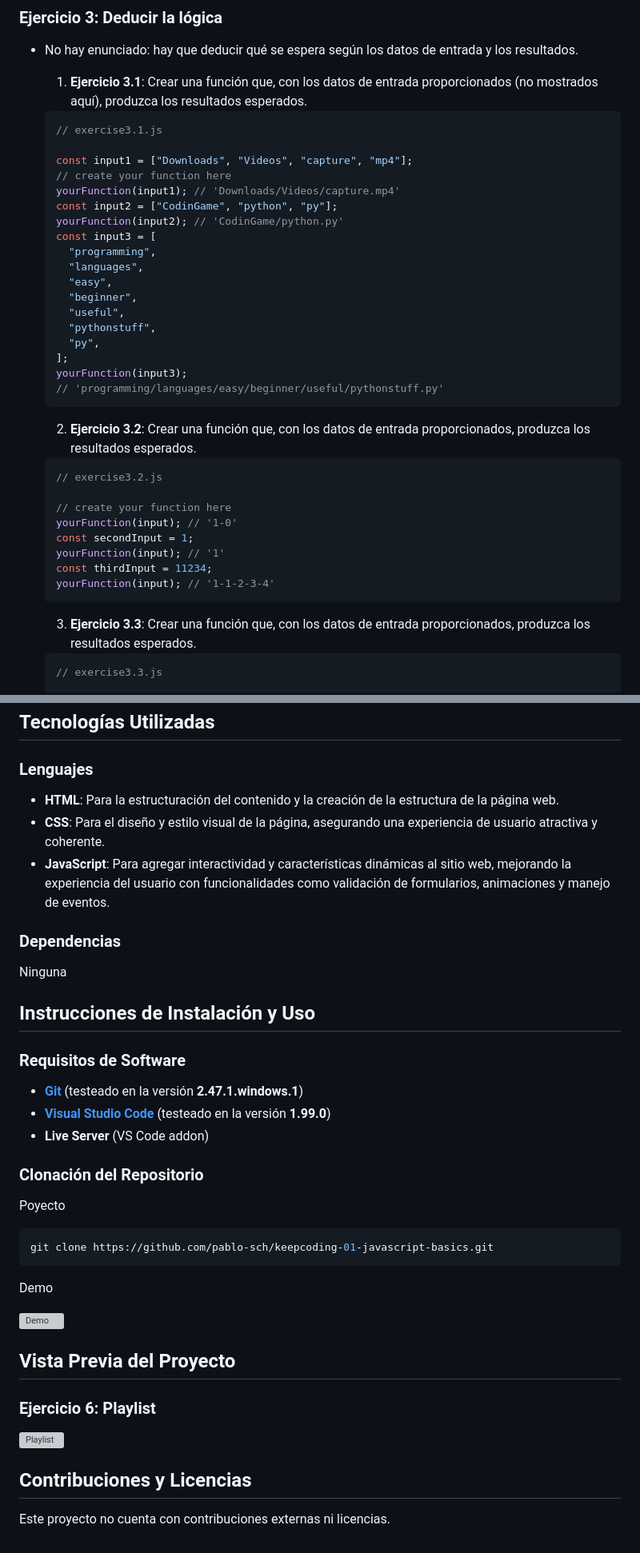
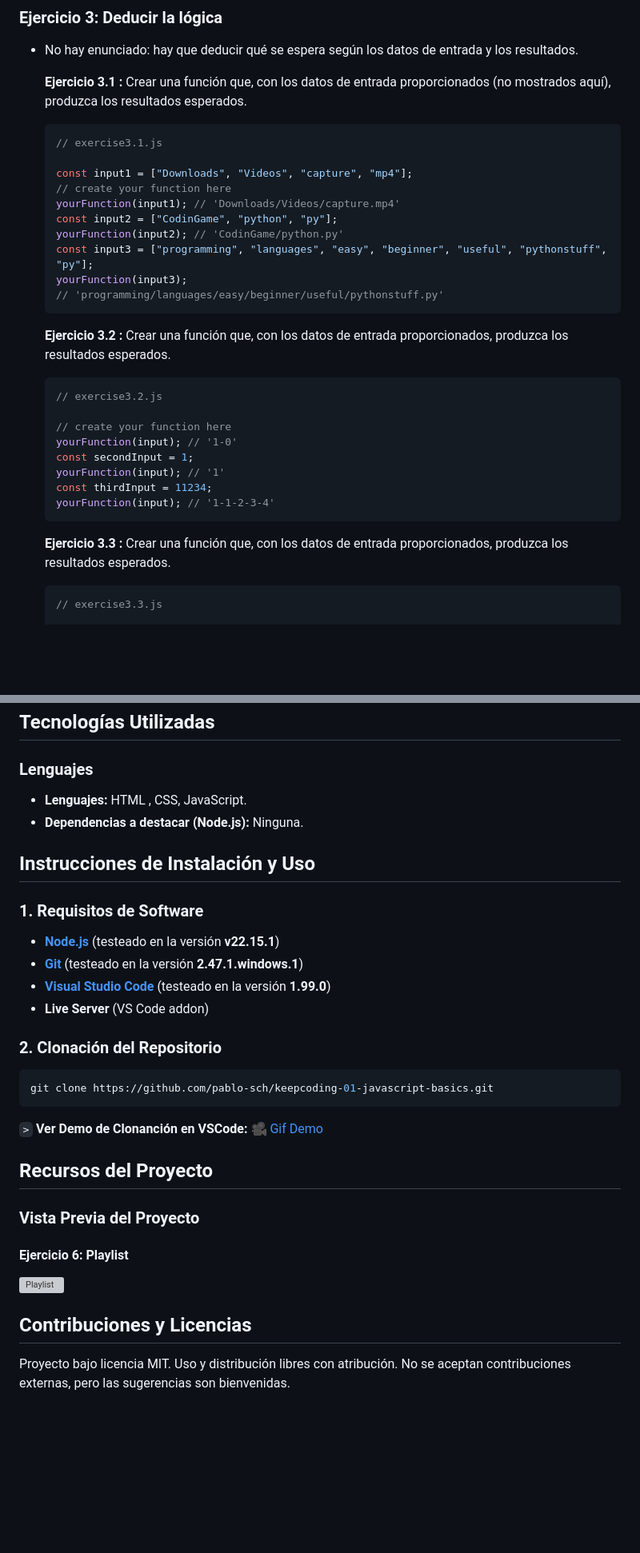
Before and after one commit to pablo-sch/keepcoding-01-javascript-basics, a Markdown page: docs/README.es.md, 2 parts joined by grey strips. Shown at 80% size. GitHub-like rendering; blank space fills up the shorter version; grey boxes are pictures that could not be loaded.

Commit message:
readme is updated

````diff
--- a/docs/README.es.md
+++ b/docs/README.es.md
@@ -191,7 +187,7 @@ const promedioNumeros = calcularPromedio(listaNumeros);
 
 - No hay enunciado: hay que deducir qué se espera según los datos de entrada y los resultados.
 
-  1. **Ejercicio 3.1**: Crear una función que, con los datos de entrada proporcionados (no mostrados aquí), produzca los resultados esperados.
+  **Ejercicio 3.1 :** Crear una función que, con los datos de entrada proporcionados (no mostrados aquí), produzca los resultados esperados.
 
   ```javascript
   // exercise3.1.js
@@ -201,20 +197,12 @@ const promedioNumeros = calcularPromedio(listaNumeros);
   yourFunction(input1); // 'Downloads/Videos/capture.mp4'
   const input2 = ["CodinGame", "python", "py"];
   yourFunction(input2); // 'CodinGame/python.py'
-  const input3 = [
-    "programming",
-    "languages",
-    "easy",
-    "beginner",
-    "useful",
-    "pythonstuff",
-    "py",
-  ];
+  const input3 = ["programming", "languages", "easy", "beginner", "useful", "pythonstuff", "py"];
   yourFunction(input3);
   // 'programming/languages/easy/beginner/useful/pythonstuff.py'
   ```
 
-  2. **Ejercicio 3.2**: Crear una función que, con los datos de entrada proporcionados, produzca los resultados esperados.
+  **Ejercicio 3.2 :** Crear una función que, con los datos de entrada proporcionados, produzca los resultados esperados.
 
   ```javascript
   // exercise3.2.js
@@ -227,7 +215,7 @@ const promedioNumeros = calcularPromedio(listaNumeros);
   yourFunction(input); // '1-1-2-3-4'
   ```
 
-  3. **Ejercicio 3.3**: Crear una función que, con los datos de entrada proporcionados, produzca los resultados esperados.
+  **Ejercicio 3.3 :** Crear una función que, con los datos de entrada proporcionados, produzca los resultados esperados.
 
   ```javascript
   // exercise3.3.js
@@ -349,41 +337,35 @@ const promedioNumeros = calcularPromedio(listaNumeros);
 
 ### Lenguajes
 
-- **HTML**: Para la estructuración del contenido y la creación de la estructura de la página web.
-- **CSS**: Para el diseño y estilo visual de la página, asegurando una experiencia de usuario atractiva y coherente.
-- **JavaScript**: Para agregar interactividad y características dinámicas al sitio web, mejorando la experiencia del usuario con funcionalidades como validación de formularios, animaciones y manejo de eventos.
-
-### Dependencias
-
-Ninguna
+- **Lenguajes:** HTML , CSS, JavaScript.
+- **Dependencias a destacar (Node.js):** Ninguna.
 
 <!-- ------------------------------------------------------------------------------------------- -->
 
 ## Instrucciones de Instalación y Uso
 
-### Requisitos de Software
+### 1. Requisitos de Software
 
+- **[Node.js](https://nodejs.org/en/download/)** (testeado en la versión **v22.15.1**)
 - **[Git](https://git-scm.com/downloads)** (testeado en la versión **2.47.1.windows.1**)
 - **[Visual Studio Code](https://code.visualstudio.com/)** (testeado en la versión **1.99.0**)
 - **Live Server** (VS Code addon)
 
-### Clonación del Repositorio
-
-Poyecto
+### 2. Clonación del Repositorio
 
 ```bash
 git clone https://github.com/pablo-sch/keepcoding-01-javascript-basics.git
 ```
 
-Demo
-
-![Demo](https://github.com/pablo-sch/pablo-sch/blob/main/etc/clone-tutorial.gif)
+`>` **Ver Demo de Clonanción en VSCode:** 🎥 [Gif Demo](https://github.com/pablo-sch/pablo-sch/blob/main/etc/clone-tutorial.gif)
 
 <!-- ------------------------------------------------------------------------------------------- -->
 
-## Vista Previa del Proyecto
+## Recursos del Proyecto
 
-### Ejercicio 6: Playlist
+### Vista Previa del Proyecto
+
+#### Ejercicio 6: Playlist
 
 ![Playlist](../etc/preview_images/playlist.png)
 
@@ -391,4 +373,4 @@ Demo
 
 ## Contribuciones y Licencias
 
-Este proyecto no cuenta con contribuciones externas ni licencias.
+Proyecto bajo licencia MIT. Uso y distribución libres con atribución. No se aceptan contribuciones externas, pero las sugerencias son bienvenidas.
````
Also changed, not shown: other parts of docs/README.es.md (+2 -6 lines), docs/README.de.md (+21 -40 lines), docs/README.md (+19 -38 lines).
